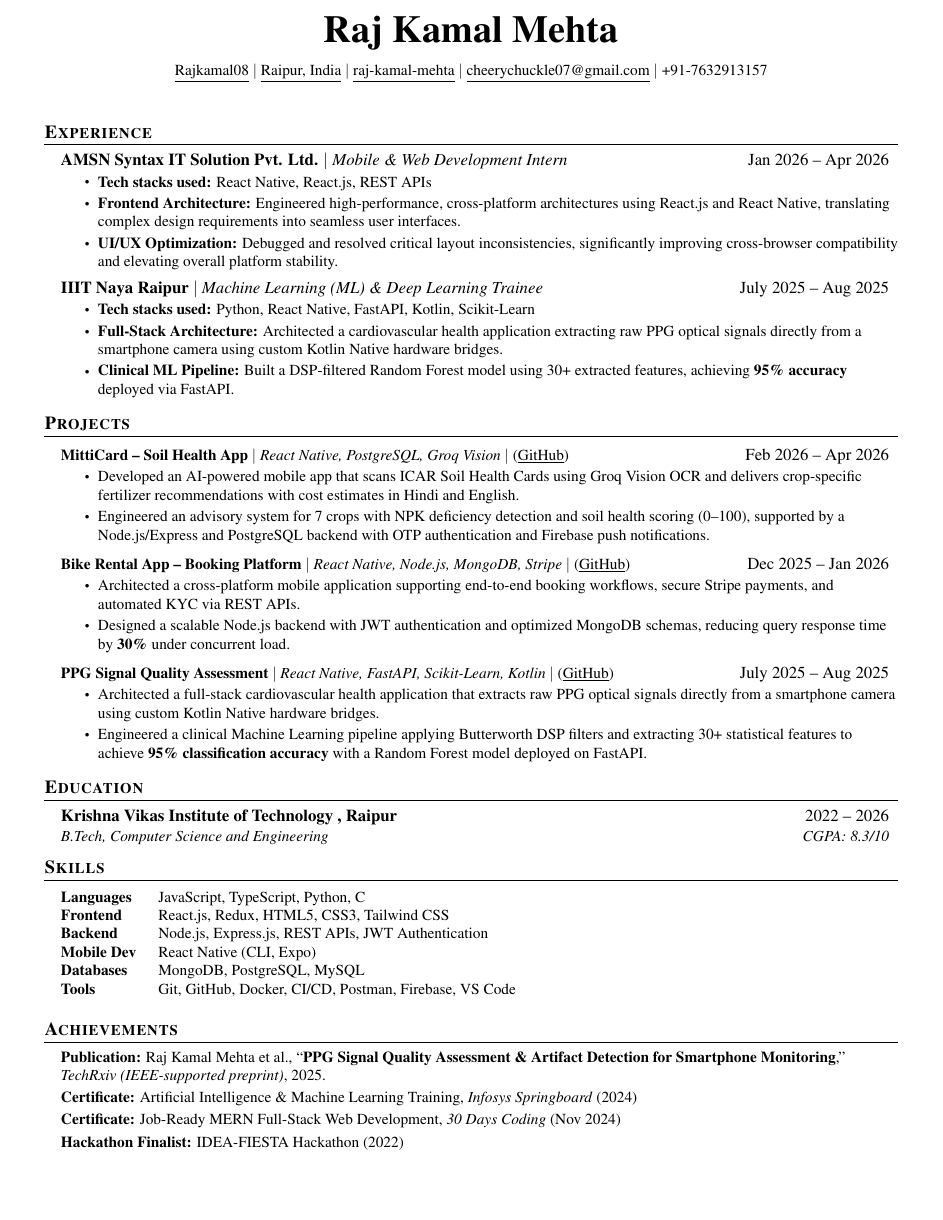
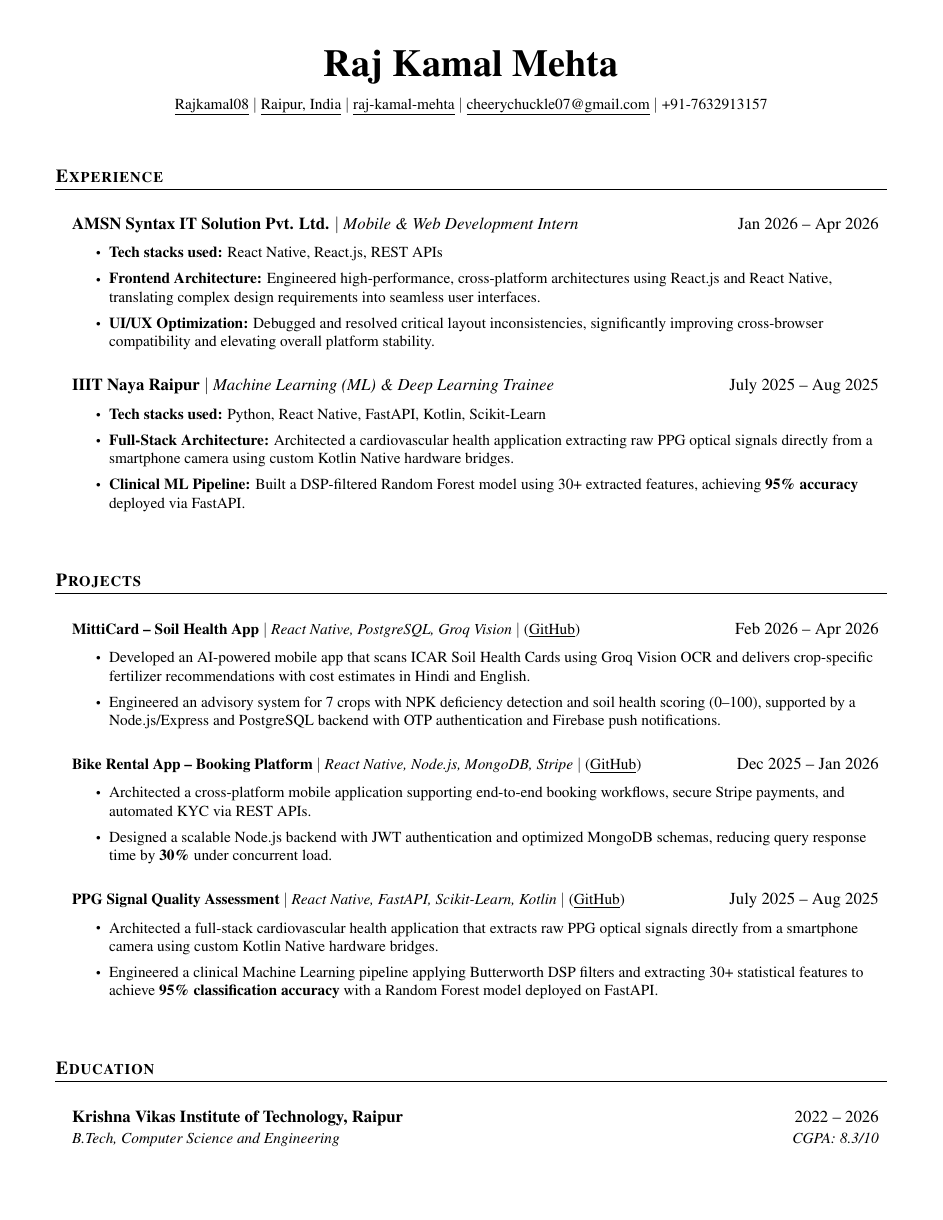
Before and after one commit to Rajkamal08/Portfolio, a LaTeX CV (resume.tex): the whole page before the commit and page 1 of 2 after it. Compiled offline with pdfLaTeX.

Commit message:
style: balance spacing, margins, and vertical rhythm across resume.tex and hero section

```diff
--- a/resume.tex
+++ b/resume.tex
@@ -26,12 +26,12 @@
 \renewcommand{\headrulewidth}{0pt}
 \renewcommand{\footrulewidth}{0pt}
 
-% Adjust margins - ULTRA SQUEEZED
-\addtolength{\oddsidemargin}{-0.6in}
-\addtolength{\evensidemargin}{-0.6in}
-\addtolength{\textwidth}{1.2in}
-\addtolength{\topmargin}{-0.85in}
-\addtolength{\textheight}{1.7in}
+% Adjust margins - Balanced 1-page layout
+\addtolength{\oddsidemargin}{-0.5in}
+\addtolength{\evensidemargin}{-0.5in}
+\addtolength{\textwidth}{1.0in}
+\addtolength{\topmargin}{-0.55in}
+\addtolength{\textheight}{1.1in}
 
 \urlstyle{same}
 \raggedbottom
@@ -40,8 +40,8 @@
 
 % Sections formatting (Small Caps, Left Aligned, Line Underneath)
 \titleformat{\section}{
-  \vspace{-4pt}\scshape\raggedright\large\bfseries
-}{}{0em}{}[\color{black}\titlerule \vspace{-5pt}]
+  \vspace{5pt}\scshape\raggedright\large\bfseries
+}{}{0em}{}[\color{black}\titlerule \vspace{3pt}]
 
 \pdfgentounicode=1
 
@@ -49,40 +49,40 @@
 % Custom commands
 \newcommand{\resumeItem}[1]{
   \item\small{
-    {#1 \vspace{-2pt}}
+    {#1 \vspace{1.5pt}}
   }
 }
 
 % 2-argument subheading for Experience
 \newcommand{\resumeSubheading}[2]{
-  \vspace{-2pt}\item
+  \vspace{3pt}\item
     \begin{tabular*}{0.97\textwidth}[t]{l@{\extracolsep{\fill}}r}
       \textbf{#1} & #2 \\
-    \end{tabular*}\vspace{-7pt}
+    \end{tabular*}\vspace{-2pt}
 }
 
 % 4-argument subheading for Education
 \newcommand{\resumeEduHeading}[4]{
-  \vspace{-2pt}\item
+  \vspace{3pt}\item
     \begin{tabular*}{0.97\textwidth}[t]{l@{\extracolsep{\fill}}r}
       \textbf{#1} & #2 \\
       \textit{\small#3} & \textit{\small #4} \\
-    \end{tabular*}\vspace{-7pt}
+    \end{tabular*}\vspace{1pt}
 }
 
 \newcommand{\resumeProjectHeading}[2]{
-    \item
+    \vspace{3pt}\item
     \begin{tabular*}{0.97\textwidth}{l@{\extracolsep{\fill}}r}
       \small#1 & #2 \\
-    \end{tabular*}\vspace{-7pt}
+    \end{tabular*}\vspace{-2pt}
 }
 
 \renewcommand\labelitemii{$\vcenter{\hbox{\tiny$\bullet$}}$}
 
 \newcommand{\resumeSubHeadingListStart}{\begin{itemize}[leftmargin=0.15in, label={}]}
-\newcommand{\resumeSubHeadingListEnd}{\end{itemize}}
+\newcommand{\resumeSubHeadingListEnd}{\end{itemize}\vspace{2pt}}
 \newcommand{\resumeItemListStart}{\begin{itemize}}
-\newcommand{\resumeItemListEnd}{\end{itemize}\vspace{-6pt}}
+\newcommand{\resumeItemListEnd}{\end{itemize}\vspace{-2pt}}
 
 %-------------------------------------------
 \begin{document}
```
Also changed, not shown: resume.tex (5 more changed lines), 1 other file.
